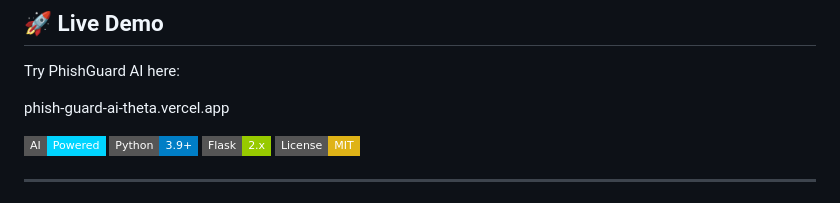
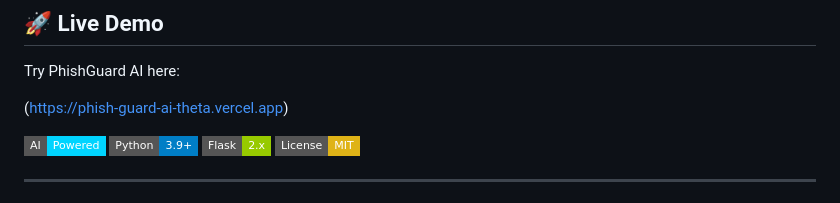
Before and after one commit to rajprakhar07/PhishGuard-AI, a Markdown page: README.md, the part around the change. Drawn GitHub-style; badges without logos.

Commit message:
Fix link formatting in README.md

```diff
--- a/README.md
+++ b/README.md
@@ -3,7 +3,7 @@
 ## 🚀 Live Demo
 Try PhishGuard AI here:
 
-phish-guard-ai-theta.vercel.app
+(https://phish-guard-ai-theta.vercel.app)
 
 ![PhishGuard AI](https://img.shields.io/badge/AI-Powered-00d4ff?style=flat-square)
 ![Python](https://img.shields.io/badge/Python-3.9+-blue?style=flat-square)
```
